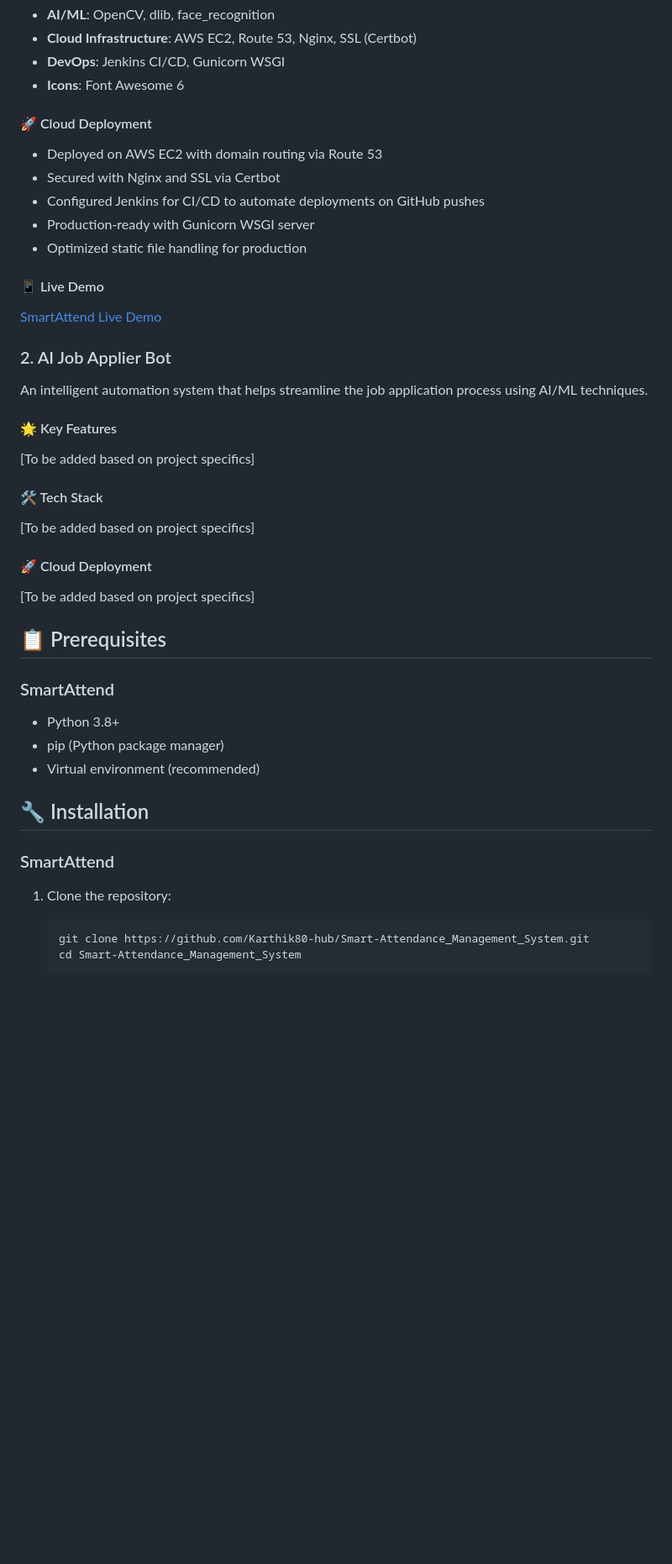
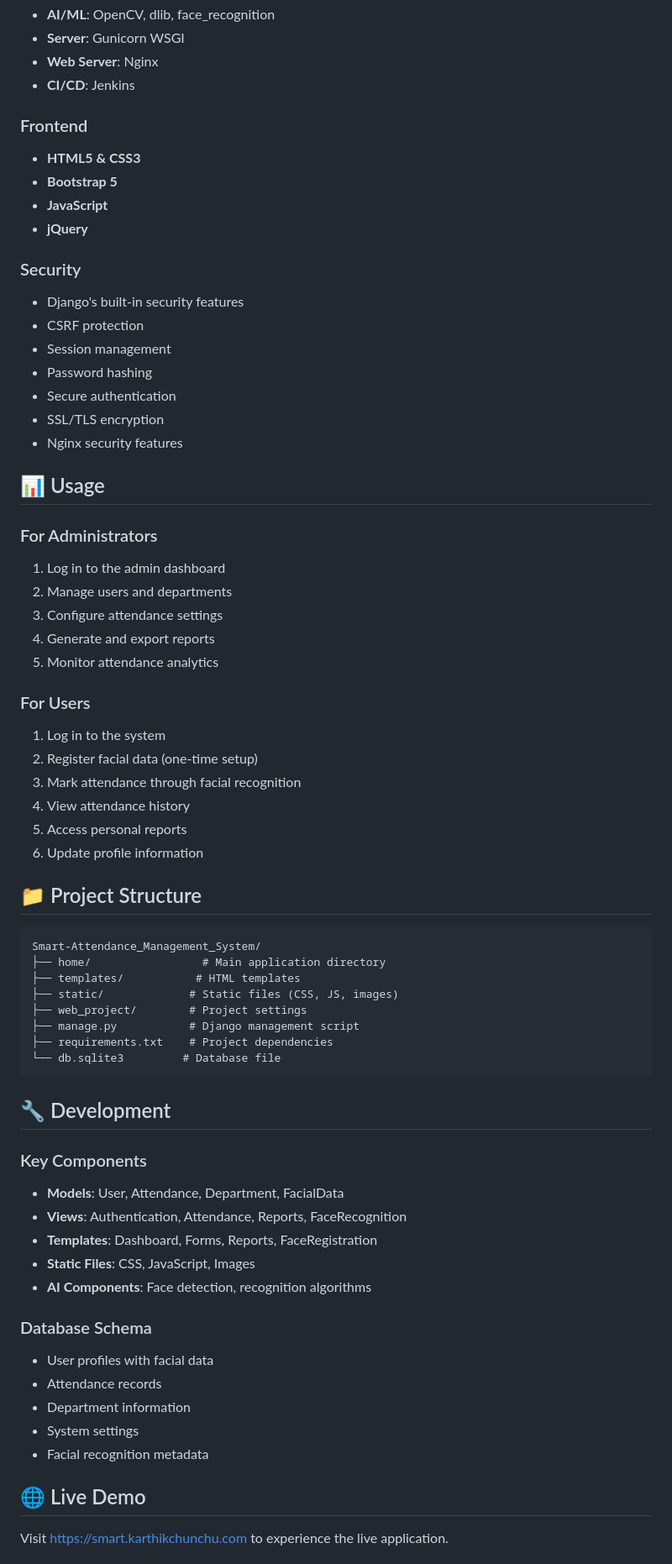
Before and after one commit to Karthik80-hub/Smart-Attendance_Management_System, a Markdown page: README.md, the part around one of its changes. Shown at 84% size. GitHub-like rendering; blank space fills up the shorter version.

Commit message:
docs: update README.md with AI innovations and cloud deployment details

````diff
--- a/README.md
+++ b/README.md
@@ -22,43 +64,68 @@ A modern, AI-powered attendance management system that uses facial recognition t
 - **AI/ML**: OpenCV, dlib, face_recognition
-- **Cloud Infrastructure**: AWS EC2, Route 53, Nginx, SSL (Certbot)
-- **DevOps**: Jenkins CI/CD, Gunicorn WSGI
-- **Icons**: Font Awesome 6
+- **Server**: Gunicorn WSGI
+- **Web Server**: Nginx
+- **CI/CD**: Jenkins
 
-#### 🚀 Cloud Deployment
-- Deployed on AWS EC2 with domain routing via Route 53
-- Secured with Nginx and SSL via Certbot
-- Configured Jenkins for CI/CD to automate deployments on GitHub pushes
-- Production-ready with Gunicorn WSGI server
-- Optimized static file handling for production
+### Frontend
+- **HTML5 & CSS3**
+- **Bootstrap 5**
+- **JavaScript**
+- **jQuery**
 
-#### 📱 Live Demo
-[SmartAttend Live Demo](your-demo-url-here)
+### Security
+- Django's built-in security features
+- CSRF protection
+- Session management
+- Password hashing
+- Secure authentication
+- SSL/TLS encryption
+- Nginx security features
 
-### 2. AI Job Applier Bot
-An intelligent automation system that helps streamline the job application process using AI/ML techniques.
+## 📊 Usage
 
-#### 🌟 Key Features
-[To be added based on project specifics]
+### For Administrators
+1. Log in to the admin dashboard
+2. Manage users and departments
+3. Configure attendance settings
+4. Generate and export reports
+5. Monitor attendance analytics
 
-#### 🛠️ Tech Stack
-[To be added based on project specifics]
+### For Users
+1. Log in to the system
+2. Register facial data (one-time setup)
+3. Mark attendance through facial recognition
+4. View attendance history
+5. Access personal reports
+6. Update profile information
 
-#### 🚀 Cloud Deployment
-[To be added based on project specifics]
+## 📁 Project Structure
+```
+Smart-Attendance_Management_System/
+├── home/                 # Main application directory
+├── templates/           # HTML templates
+├── static/             # Static files (CSS, JS, images)
+├── web_project/        # Project settings
+├── manage.py           # Django management script
+├── requirements.txt    # Project dependencies
+└── db.sqlite3         # Database file
+```
 
-## 📋 Prerequisites
+## 🔧 Development
 
-### SmartAttend
-- Python 3.8+
-- pip (Python package manager)
-- Virtual environment (recommended)
+### Key Components
+- **Models**: User, Attendance, Department, FacialData
+- **Views**: Authentication, Attendance, Reports, FaceRecognition
+- **Templates**: Dashboard, Forms, Reports, FaceRegistration
+- **Static Files**: CSS, JavaScript, Images
+- **AI Components**: Face detection, recognition algorithms
 
-## 🔧 Installation
+### Database Schema
+- User profiles with facial data
+- Attendance records
+- Department information
+- System settings
+- Facial recognition metadata
 
-### SmartAttend
-1. Clone the repository:
-   ```bash
-   git clone https://github.com/Karthik80-hub/Smart-Attendance_Management_System.git
-   cd Smart-Attendance_Management_System
-   ```
+## 🌐 Live Demo
+Visit [https://smart.karthikchunchu.com](https://smart.karthikchunchu.com) to experience the live application.
 
````
Also changed, not shown: other parts of README.md (+68 -63 lines).
